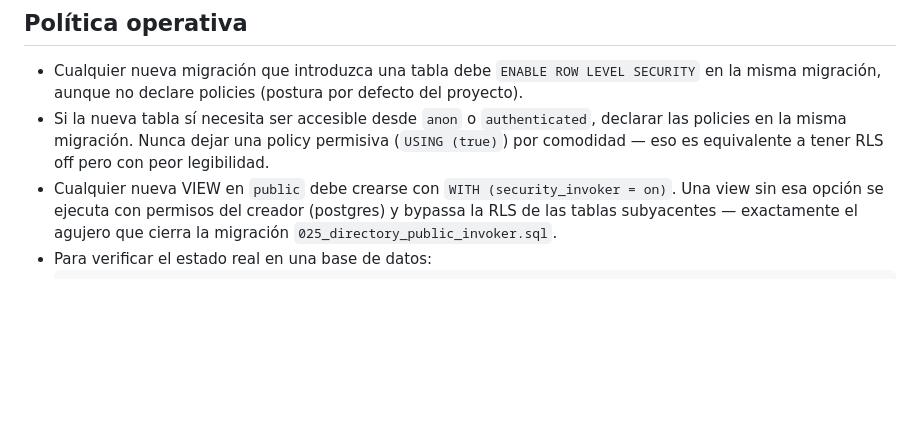
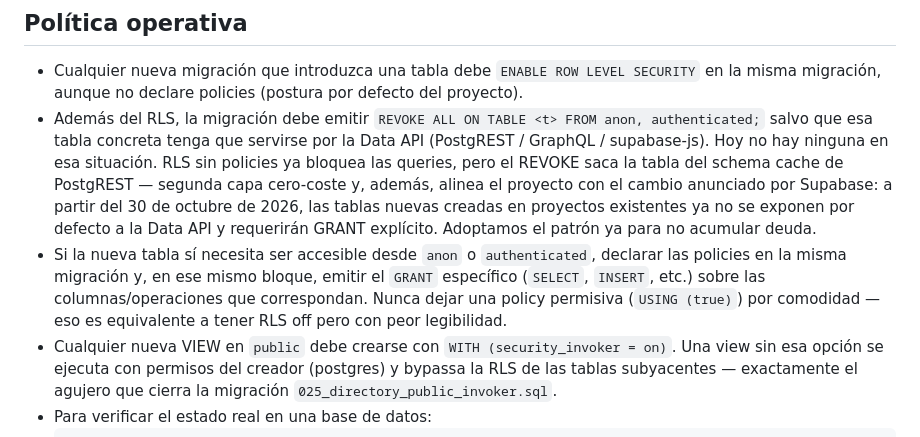
Before and after one commit to rfpaez-gif/PerfilaPro, a Markdown page: supabase/RLS.md, the part around the change. GitHub-like rendering; blank space fills up the shorter version.

Commit message:
docs(RLS): regla operativa para REVOKE en tablas nuevas
Supabase ha anunciado que a partir del 30 de octubre de 2026 las
tablas nuevas creadas en proyectos existentes no se exponen por
defecto a la Data API. Adelantamos el patrón al flujo de creación
de tablas: toda migración nueva que introduzca una tabla debe
acompañar el ENABLE ROW LEVEL SECURITY con un REVOKE ALL ... FROM
anon, authenticated, salvo que la tabla deba servirse por la API
(hoy ninguna). No tocamos las 13 tablas existentes: RLS sin
policies ya las bloquea y no acumulan deuda hasta que se cree una
nueva.

https://claude.ai/code/session_01GxQWuvnDmXYcQaajHMEZLP

```diff
--- a/supabase/RLS.md
+++ b/supabase/RLS.md
@@ -78,11 +78,24 @@ de estas condiciones:
 - Cualquier nueva migración que introduzca una tabla debe
   `ENABLE ROW LEVEL SECURITY` en la misma migración, aunque no
   declare policies (postura por defecto del proyecto).
+- Además del RLS, la migración debe emitir
+  `REVOKE ALL ON TABLE <t> FROM anon, authenticated;` salvo que
+  esa tabla concreta tenga que servirse por la Data API
+  (PostgREST / GraphQL / supabase-js). Hoy no hay ninguna en esa
+  situación. RLS sin policies ya bloquea las queries, pero el
+  REVOKE saca la tabla del schema cache de PostgREST — segunda
+  capa cero-coste y, además, alinea el proyecto con el cambio
+  anunciado por Supabase: a partir del 30 de octubre de 2026,
+  las tablas nuevas creadas en proyectos existentes ya no se
+  exponen por defecto a la Data API y requerirán GRANT explícito.
+  Adoptamos el patrón ya para no acumular deuda.
 - Si la nueva tabla sí necesita ser accesible desde `anon` o
-  `authenticated`, declarar las policies en la misma migración.
-  Nunca dejar una policy permisiva (`USING (true)`) por
-  comodidad — eso es equivalente a tener RLS off pero con peor
-  legibilidad.
+  `authenticated`, declarar las policies en la misma migración
+  y, en ese mismo bloque, emitir el `GRANT` específico
+  (`SELECT`, `INSERT`, etc.) sobre las columnas/operaciones
+  que correspondan. Nunca dejar una policy permisiva
+  (`USING (true)`) por comodidad — eso es equivalente a tener
+  RLS off pero con peor legibilidad.
 - Cualquier nueva VIEW en `public` debe crearse con
   `WITH (security_invoker = on)`. Una view sin esa opción se
   ejecuta con permisos del creador (postgres) y bypassa la RLS
```
